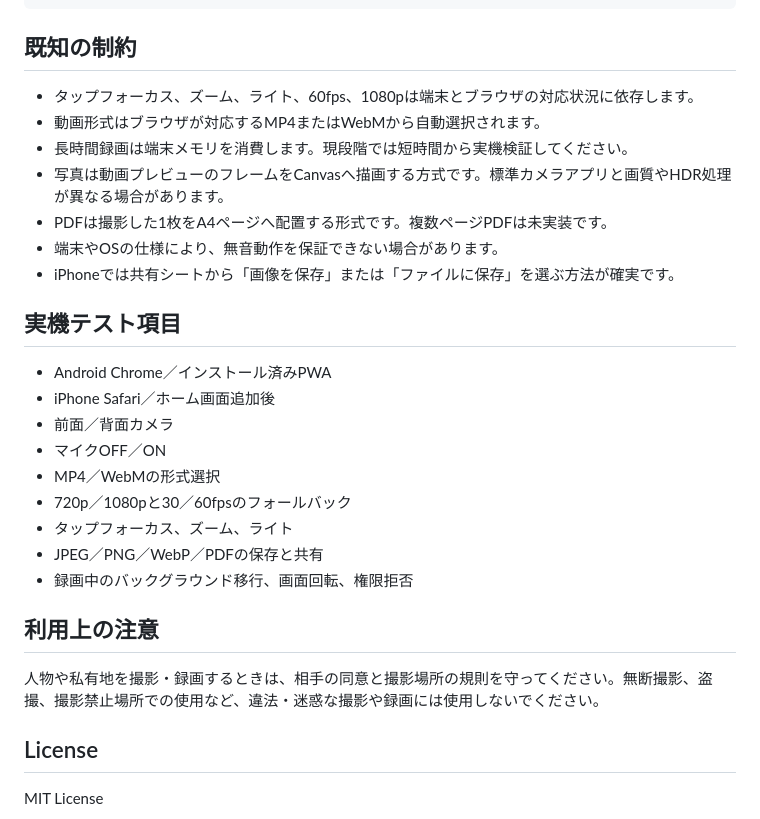
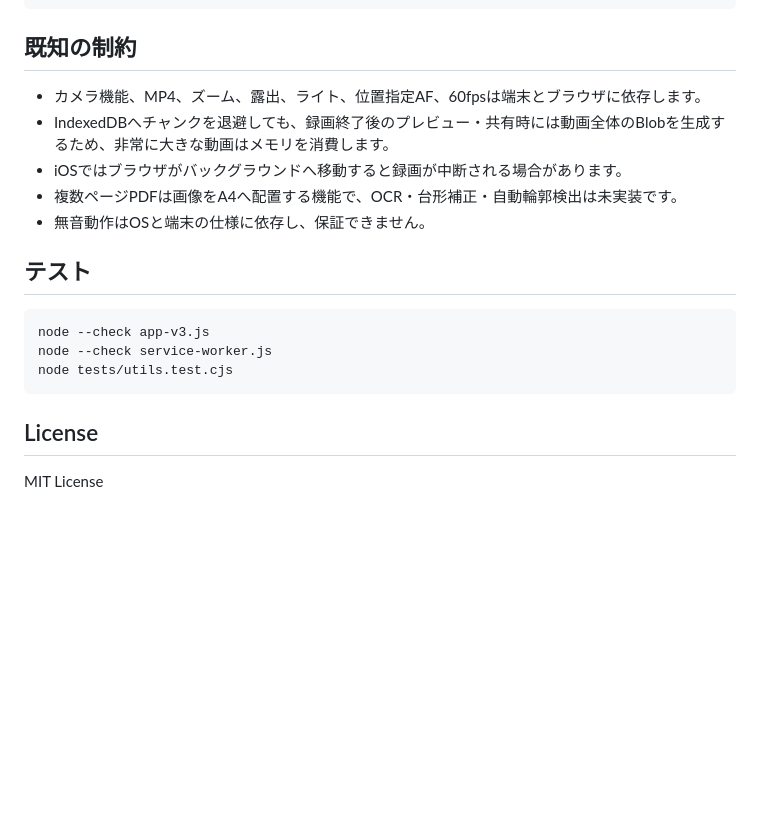
Before and after one commit to tomoponz/quiet-camera, a Markdown page: README.md, the part around one of its changes. Rendered like a GitHub page; blank space fills up the shorter version.

````diff
--- a/README.md
+++ b/README.md
@@ -71,29 +69,19 @@ https://tomoponz.github.io/quiet-camera/
 
 ## 既知の制約
 
-- タップフォーカス、ズーム、ライト、60fps、1080pは端末とブラウザの対応状況に依存します。
-- 動画形式はブラウザが対応するMP4またはWebMから自動選択されます。
-- 長時間録画は端末メモリを消費します。現段階では短時間から実機検証してください。
-- 写真は動画プレビューのフレームをCanvasへ描画する方式です。標準カメラアプリと画質やHDR処理が異なる場合があります。
-- PDFは撮影した1枚をA4ページへ配置する形式です。複数ページPDFは未実装です。
-- 端末やOSの仕様により、無音動作を保証できない場合があります。
-- iPhoneでは共有シートから「画像を保存」または「ファイルに保存」を選ぶ方法が確実です。
+- カメラ機能、MP4、ズーム、露出、ライト、位置指定AF、60fpsは端末とブラウザに依存します。
+- IndexedDBへチャンクを退避しても、録画終了後のプレビュー・共有時には動画全体のBlobを生成するため、非常に大きな動画はメモリを消費します。
+- iOSではブラウザがバックグラウンドへ移動すると録画が中断される場合があります。
+- 複数ページPDFは画像をA4へ配置する機能で、OCR・台形補正・自動輪郭検出は未実装です。
+- 無音動作はOSと端末の仕様に依存し、保証できません。
 
-## 実機テスト項目
+## テスト
 
-- Android Chrome／インストール済みPWA
-- iPhone Safari／ホーム画面追加後
-- 前面／背面カメラ
-- マイクOFF／ON
-- MP4／WebMの形式選択
-- 720p／1080pと30／60fpsのフォールバック
-- タップフォーカス、ズーム、ライト
-- JPEG／PNG／WebP／PDFの保存と共有
-- 録画中のバックグラウンド移行、画面回転、権限拒否
-
-## 利用上の注意
-
-人物や私有地を撮影・録画するときは、相手の同意と撮影場所の規則を守ってください。無断撮影、盗撮、撮影禁止場所での使用など、違法・迷惑な撮影や録画には使用しないでください。
+```bash
+node --check app-v3.js
+node --check service-worker.js
+node tests/utils.test.cjs
+```
 
 ## License
 
````
Also changed, not shown: other parts of README.md (+41 -43 lines).
